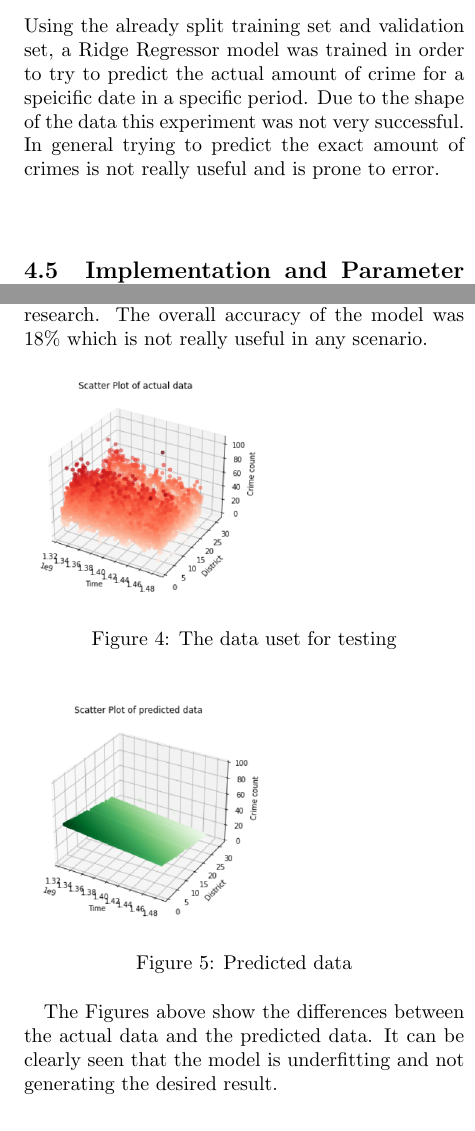
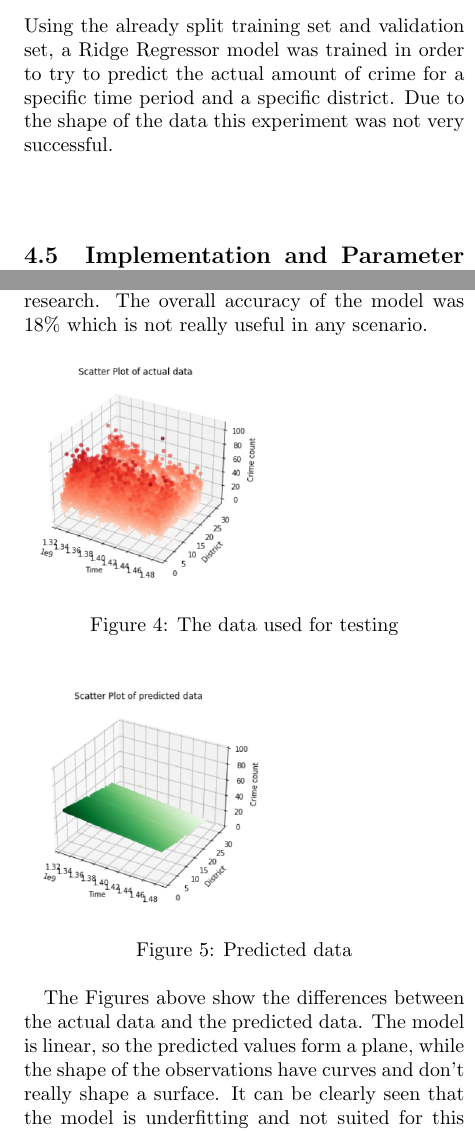
Before and after one commit to anto8460/chicago_project, a LaTeX paper (chicago_project/report_latex/article.tex): two parts of the columns of pages 6 and 7 of 12, joined at a grey line, cut so that both start at the same text. Compiled offline with pdfLaTeX.

Commit message:
typos in regressor

```diff
--- a/chicago_project/report_latex/article.tex
+++ b/chicago_project/report_latex/article.tex
@@ -175,9 +175,8 @@ For the rest of the machine learning models, the split is 60\% training, 20\% va
 
 \subsection{Ridge Regressor model}
 Using the already split training set and validation set, a Ridge Regressor model was trained in order to
-try to predict the actual amount of crime for a speicific date in a specific period. Due to the shape of
-the data this experiment was not very successful. In general trying to predict the exact amount of crimes
-is not really useful and is prone to error.
+try to predict the actual amount of crime for a specific time period and a specific district. Due to the shape of
+the data this experiment was not very successful.
 
 \subsection{Implementation and Parameter tuning for ARIMA}\label{ARIMA}
 Following the methods in Section \ref{systemdevelopment} the choice to include a classical forecasting model for timeseries seems natural,
@@ -229,7 +228,7 @@ really useful in any scenario.
 \begin{figure}[h]
     \label{figure:}
     \includegraphics[scale=0.3]{fig7.png}
-    \caption{The data uset for testing}
+    \caption{The data used for testing}
 \end{figure}
 
 \begin{figure}[h]
@@ -245,8 +244,10 @@ really useful in any scenario.
     \caption{Predicted data vs Actual data}
 \end{figure}
 
-The Figures above show the differences between the actual data and the predicted data. It can
-be clearly seen that the model is underfitting and not generating the desired result.
+The Figures above show the differences between the actual data and the predicted data. The model is linear,
+so the predicted values form a plane, while the shape of the observations have curves and don't really shape a surface. It can
+be clearly seen that the model is underfitting and not suited for this data set.
+For these reasons we did not move forward with hyperparameter tuning for the Linear Ridge Regressor.
 
 The results of the Grid Search method for selecting ARIMA hyperparemeter values resulted to an ARIMA(4, 0, 0)
 with a Mean Square Error of 136 179 for the train/validation sets and 84 182 for the test set.
```
